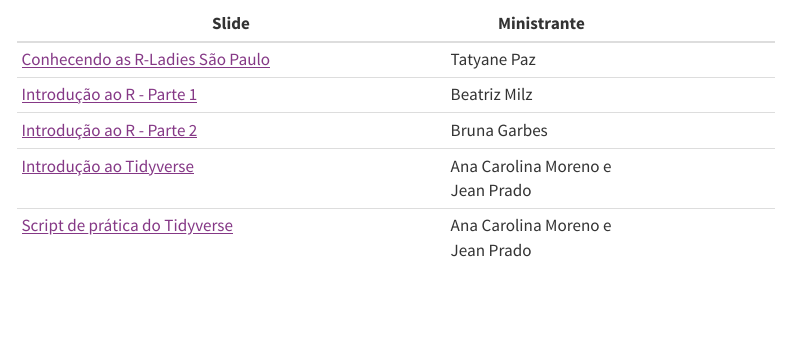
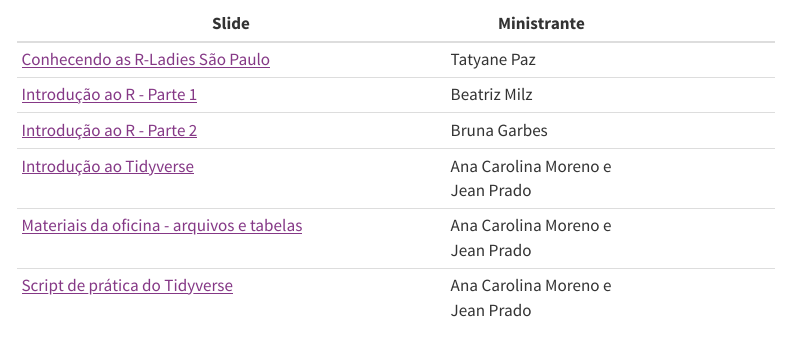
Before and after one commit to R-Ladies-Sao-Paulo/2022-11-oficina-introducao-R, a Quarto document (slides.qmd): the page in a window 1100 px wide, from 100 px down. Rendered offline with R 4.5, knitr and Pandoc in place of Quarto, with nearby package versions; menus at the side of the page are left out.

Commit message:
Update slides.qmd

```diff
--- a/slides.qmd
+++ b/slides.qmd
@@ -11,6 +11,7 @@ editor: visual
 | [Introdução ao R - Parte 1](slide-intro-r-parte-i.qmd){target="_blank"}  | Beatriz Milz                     |     |
 | [Introdução ao R - Parte 2](slide-intro-r-parte-ii.qmd){target="_blank"} | Bruna Garbes                     |     |
 | [Introdução ao Tidyverse](slide-intro-tidyverse.qmd){target="_blank"}    | Ana Carolina Moreno e Jean Prado |     |
+| [Materiais da oficina - arquivos e tabelas](https://github.com/R-Ladies-Sao-Paulo/2022-11-oficina-introducao-R/raw/main/materiais-oficina.zip){target="_blank"}   | Ana Carolina Moreno e Jean Prado |     |
 | [Script de prática do Tidyverse](tidyverse-pratica.R){target="_blank"}   | Ana Carolina Moreno e Jean Prado |     |
 
 ## Agradecimentos
```
